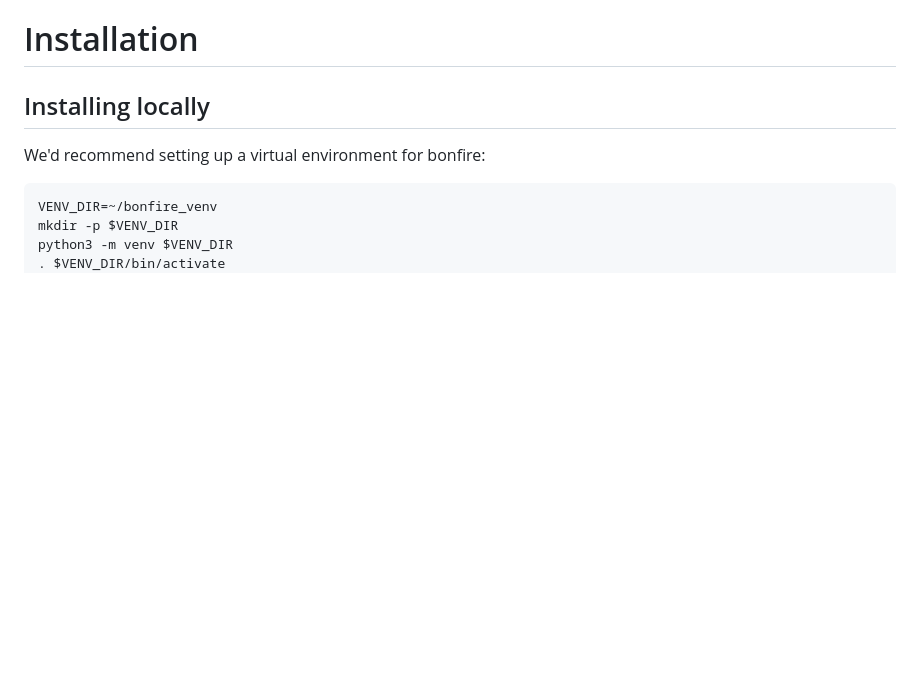
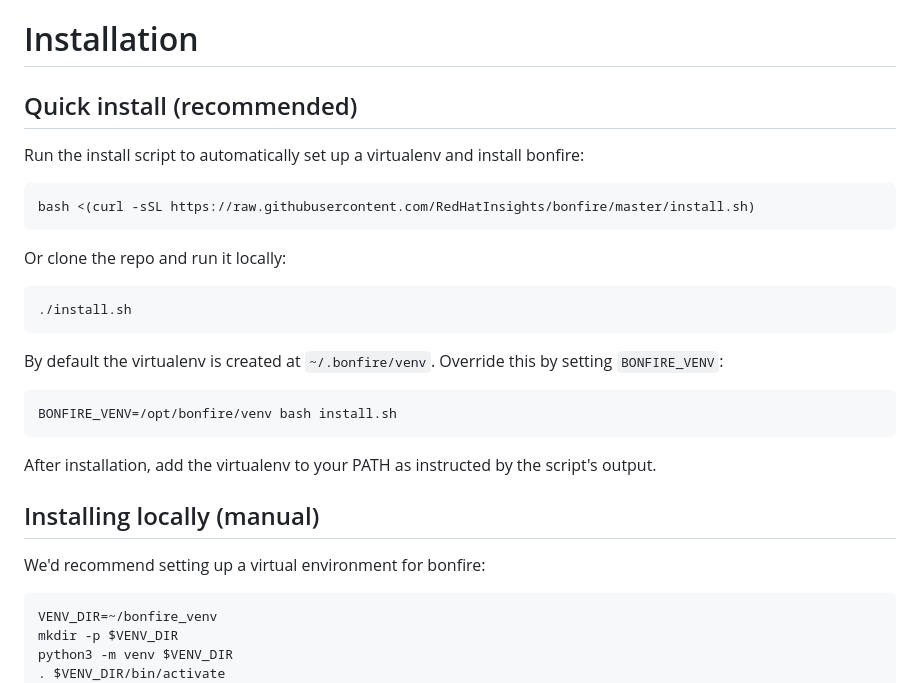
Before and after one commit to RedHatInsights/bonfire, a Markdown page: README.md, the part around the change. Drawn GitHub-style; blank space fills up the shorter version.

Commit message:
docs: add install script section to README
Co-Authored-By: Claude Opus 4.6 <noreply@anthropic.com>

````diff
--- a/README.md
+++ b/README.md
@@ -49,7 +49,29 @@ A wide range of CLI options allow you to customize exactly what combination of c
 
 # Installation
 
-## Installing locally
+## Quick install (recommended)
+
+Run the install script to automatically set up a virtualenv and install bonfire:
+
+```bash
+bash <(curl -sSL https://raw.githubusercontent.com/RedHatInsights/bonfire/master/install.sh)
+```
+
+Or clone the repo and run it locally:
+
+```bash
+./install.sh
+```
+
+By default the virtualenv is created at `~/.bonfire/venv`. Override this by setting `BONFIRE_VENV`:
+
+```bash
+BONFIRE_VENV=/opt/bonfire/venv bash install.sh
+```
+
+After installation, add the virtualenv to your PATH as instructed by the script's output.
+
+## Installing locally (manual)
 
 We'd recommend setting up a virtual environment for bonfire:
 
````
